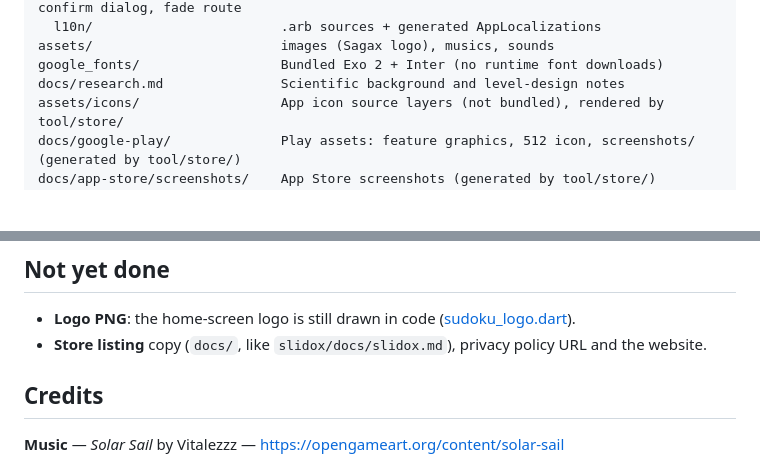
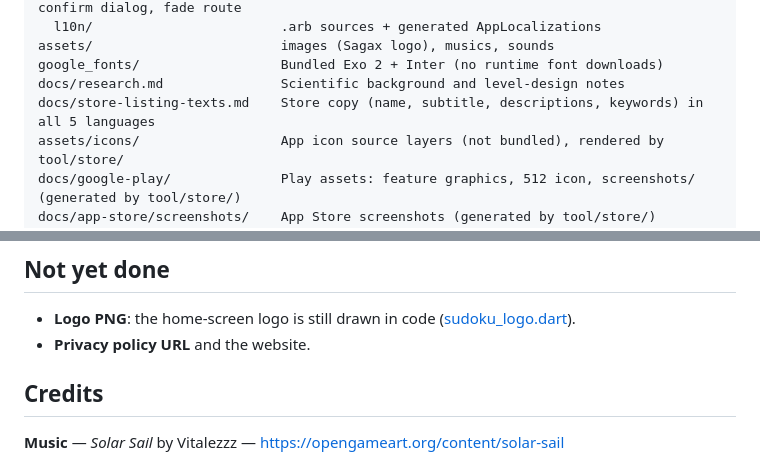
Before and after one commit to pjbelo/sudoku_sagax, a Markdown page: README.md, 2 parts joined by grey strips. GitHub-like rendering; blank space fills up the shorter version.

Commit message:
add Sudoku Sagax — Store Listing Texts

```diff
--- a/README.md
+++ b/README.md
@@ -81,6 +81,7 @@ lib/
 assets/                        images (Sagax logo), musics, sounds
 google_fonts/                  Bundled Exo 2 + Inter (no runtime font downloads)
 docs/research.md               Scientific background and level-design notes
+docs/store-listing-texts.md    Store copy (name, subtitle, descriptions, keywords) in all 5 languages
 assets/icons/                  App icon source layers (not bundled), rendered by tool/store/
 docs/google-play/              Play assets: feature graphics, 512 icon, screenshots/ (generated by tool/store/)
 docs/app-store/screenshots/    App Store screenshots (generated by tool/store/)
@@ -421,8 +422,7 @@ open build/ios/ipa/                          # Sudoku Sagax.ipa
 
 - **Logo PNG**: the home-screen logo is still drawn in code
   ([sudoku_logo.dart](lib/widgets/sudoku_logo.dart)).
-- **Store listing** copy (`docs/`, like `slidox/docs/slidox.md`), privacy
-  policy URL and the website.
+- **Privacy policy URL** and the website.
 
 ## Credits
 
```
Also changed, not shown: docs/store-listing-texts.md (added, +288 -0 lines).
